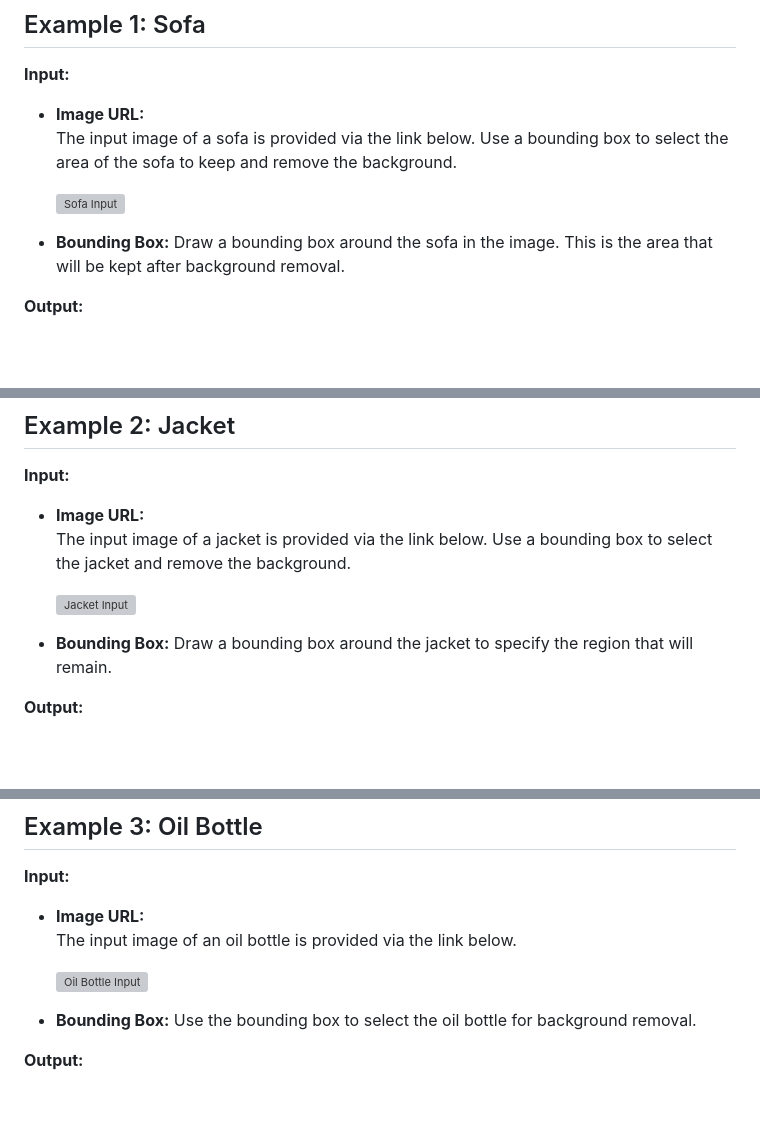
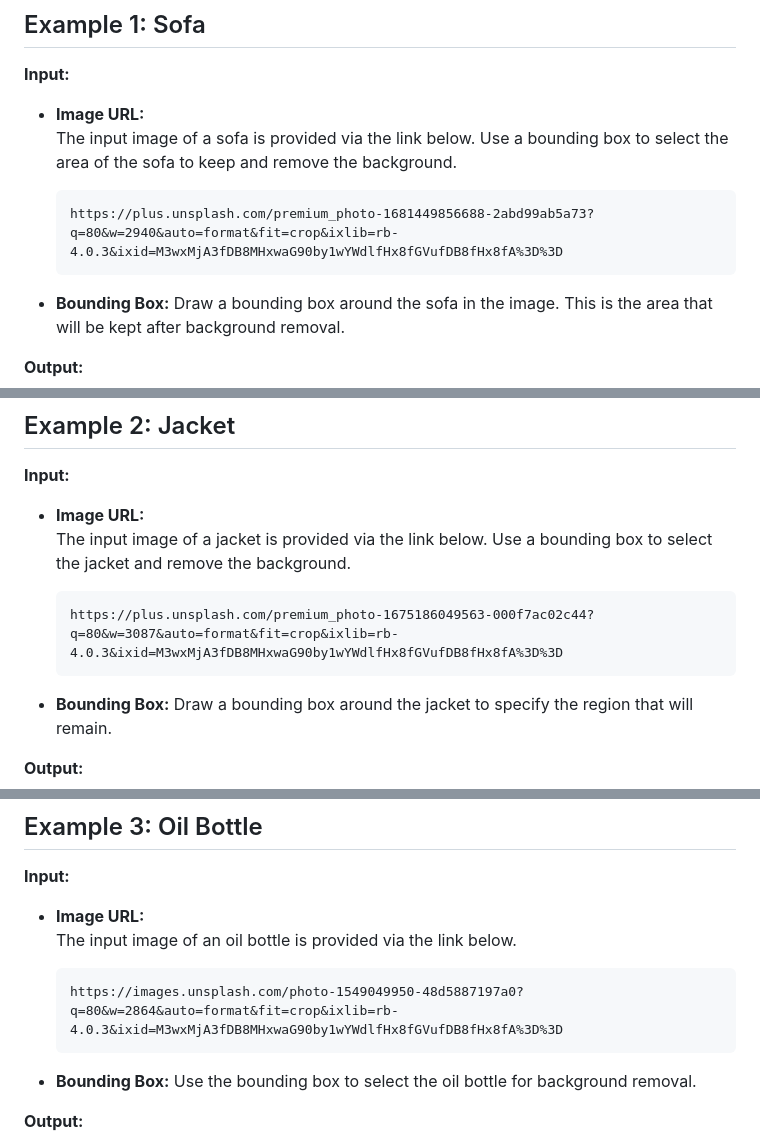
Before and after one commit to devchhabada55/Interactive-Background-Remover, a Markdown page: README.md, 3 parts joined by grey strips. GitHub-like rendering; blank space fills up the shorter version; grey boxes are pictures that could not be loaded.

````diff
--- a/README.md
+++ b/README.md
@@ -143,7 +144,9 @@ Below are examples of how to use the provided images and how the processed outpu
 - **Image URL:**
   The input image of a sofa is provided via the link below. Use a bounding box to select the area of the sofa to keep and remove the background.
 
-  ![Sofa Input](https://plus.unsplash.com/premium_photo-1681449856688-2abd99ab5a73?q=80&w=2940&auto=format&fit=crop&ixlib=rb-4.0.3&ixid=M3wxMjA3fDB8MHxwaG90by1wYWdlfHx8fGVufDB8fHx8fA%3D%3D)
+  ```plaintext
+  https://plus.unsplash.com/premium_photo-1681449856688-2abd99ab5a73?q=80&w=2940&auto=format&fit=crop&ixlib=rb-4.0.3&ixid=M3wxMjA3fDB8MHxwaG90by1wYWdlfHx8fGVufDB8fHx8fA%3D%3D
+  ```
 
 - **Bounding Box:** Draw a bounding box around the sofa in the image. This is the area that will be kept after background removal.
 
@@ -160,7 +163,9 @@ Below are examples of how to use the provided images and how the processed outpu
 - **Image URL:**
   The input image of a jacket is provided via the link below. Use a bounding box to select the jacket and remove the background.
 
-  ![Jacket Input](https://plus.unsplash.com/premium_photo-1675186049563-000f7ac02c44?q=80&w=3087&auto=format&fit=crop&ixlib=rb-4.0.3&ixid=M3wxMjA3fDB8MHxwaG90by1wYWdlfHx8fGVufDB8fHx8fA%3D%3D)
+  ```plaintext
+  https://plus.unsplash.com/premium_photo-1675186049563-000f7ac02c44?q=80&w=3087&auto=format&fit=crop&ixlib=rb-4.0.3&ixid=M3wxMjA3fDB8MHxwaG90by1wYWdlfHx8fGVufDB8fHx8fA%3D%3D
+  ```
 
 - **Bounding Box:** Draw a bounding box around the jacket to specify the region that will remain.
 
@@ -177,7 +182,9 @@ Below are examples of how to use the provided images and how the processed outpu
 - **Image URL:**
   The input image of an oil bottle is provided via the link below.
 
-  ![Oil Bottle Input](https://images.unsplash.com/photo-1549049950-48d5887197a0?q=80&w=2864&auto=format&fit=crop&ixlib=rb-4.0.3&ixid=M3wxMjA3fDB8MHxwaG90by1wYWdlfHx8fGVufDB8fHx8fA%3D%3D)
+  ```plaintext
+  https://images.unsplash.com/photo-1549049950-48d5887197a0?q=80&w=2864&auto=format&fit=crop&ixlib=rb-4.0.3&ixid=M3wxMjA3fDB8MHxwaG90by1wYWdlfHx8fGVufDB8fHx8fA%3D%3D
+  ```
 
 - **Bounding Box:** Use the bounding box to select the oil bottle for background removal.
 
````
Also changed, not shown: other parts of README.md (+5 -2 lines).
